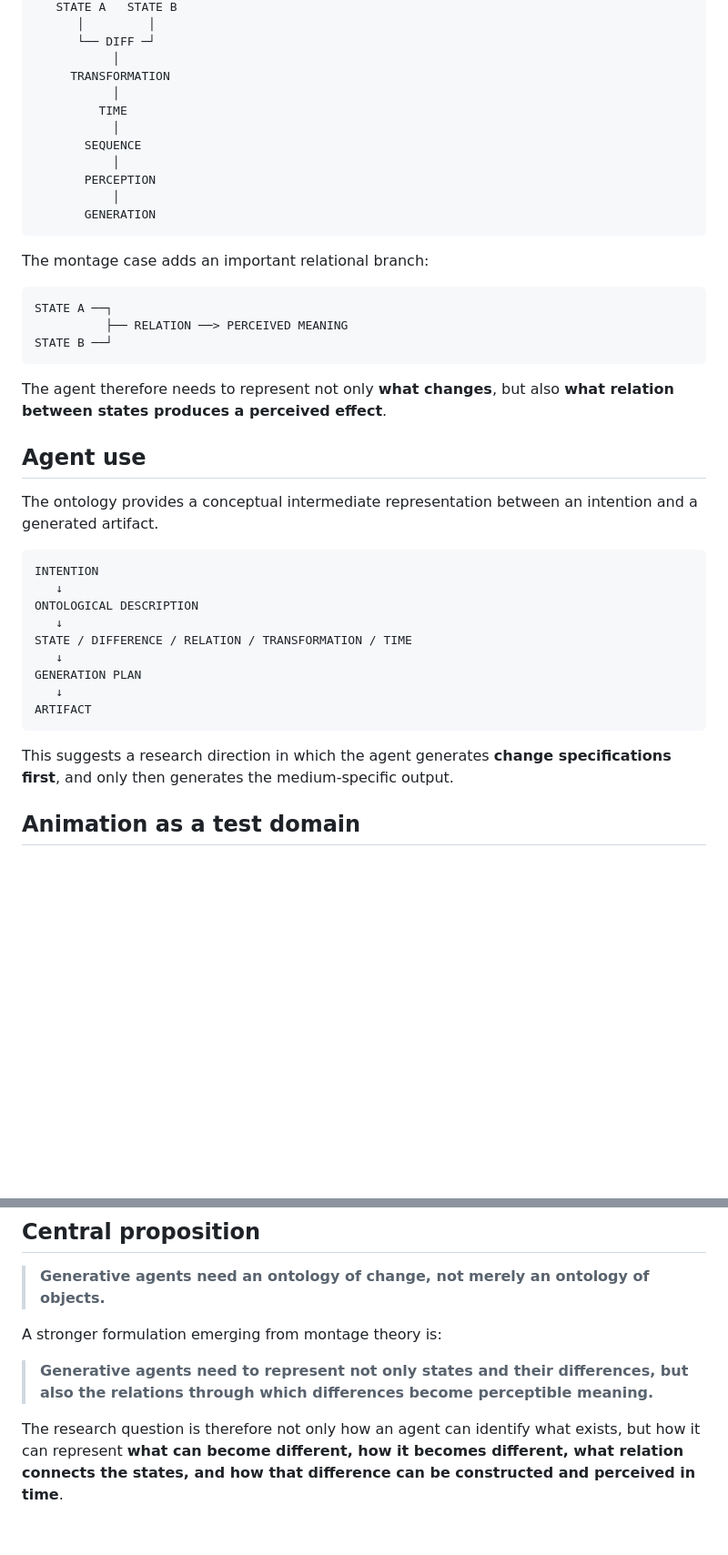
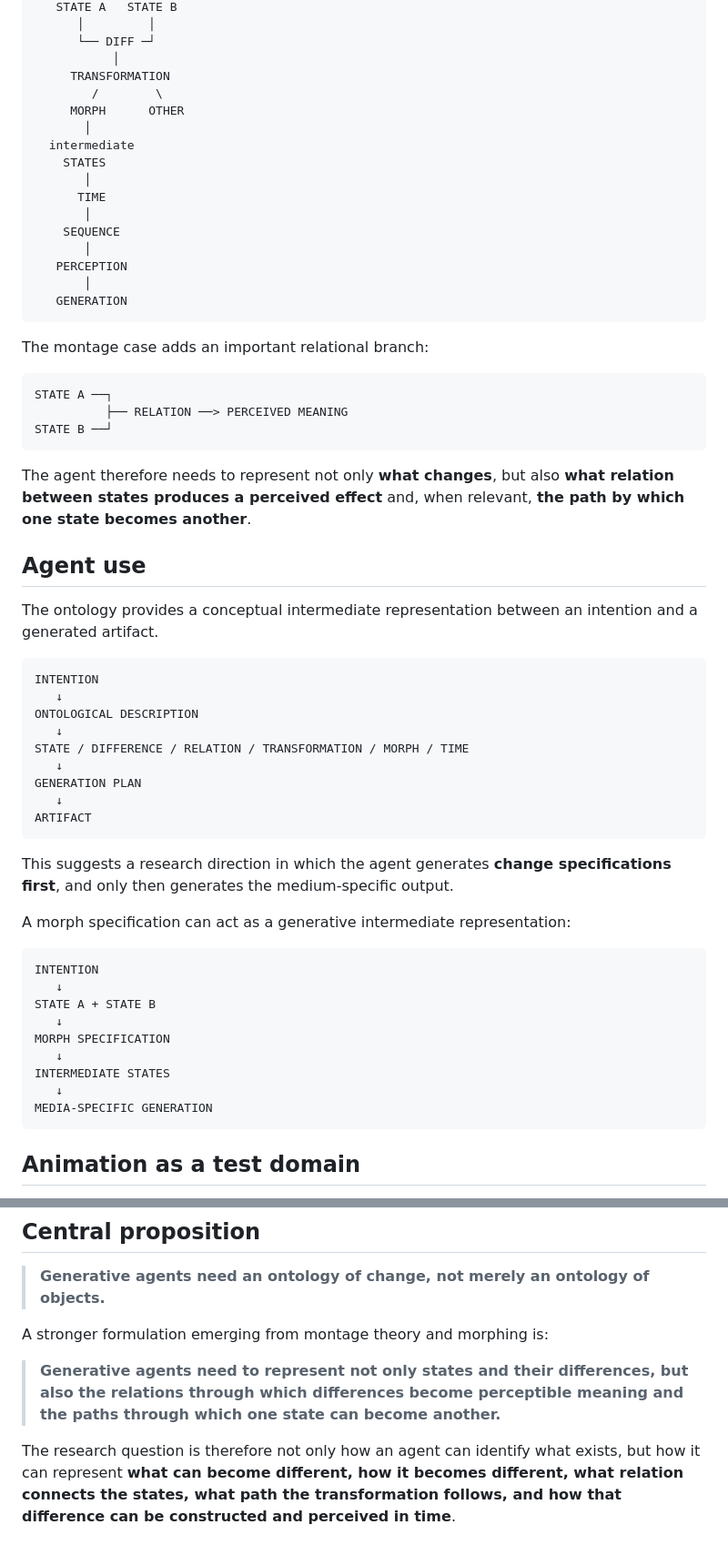
Before and after one commit to bonsai/research-animation, a Markdown page: ONTOLOGY.md, 2 parts joined by grey strips. Shown at 91% size. GitHub-like rendering; blank space fills up the shorter version.

Commit message:
research: add morph to change ontology

````diff
--- a/ONTOLOGY.md
+++ b/ONTOLOGY.md
@@ -100,14 +148,19 @@ The pedagogical aphorism **“What happens between shots happens between your ea
       └── DIFF ─┘
            │
      TRANSFORMATION
-           │
-         TIME
-           │
-       SEQUENCE
-           │
-       PERCEPTION
-           │
-       GENERATION
+        /        \
+     MORPH      OTHER
+       │
+  intermediate
+    STATES
+       │
+      TIME
+       │
+    SEQUENCE
+       │
+   PERCEPTION
+       │
+   GENERATION
 ```
 
 The montage case adds an important relational branch:
@@ -118,7 +171,7 @@ STATE A ──┐
 STATE B ──┘
 ```
 
-The agent therefore needs to represent not only **what changes**, but also **what relation between states produces a perceived effect**.
+The agent therefore needs to represent not only **what changes**, but also **what relation between states produces a perceived effect** and, when relevant, **the path by which one state becomes another**.
 
 ## Agent use
 
@@ -129,7 +182,7 @@ INTENTION
    ↓
 ONTOLOGICAL DESCRIPTION
    ↓
-STATE / DIFFERENCE / RELATION / TRANSFORMATION / TIME
+STATE / DIFFERENCE / RELATION / TRANSFORMATION / MORPH / TIME
    ↓
 GENERATION PLAN
    ↓
@@ -137,6 +190,20 @@ ARTIFACT
 ```
 
 This suggests a research direction in which the agent generates **change specifications first**, and only then generates the medium-specific output.
+
+A morph specification can act as a generative intermediate representation:
+
+```text
+INTENTION
+   ↓
+STATE A + STATE B
+   ↓
+MORPH SPECIFICATION
+   ↓
+INTERMEDIATE STATES
+   ↓
+MEDIA-SPECIFIC GENERATION
+```
 
 ## Animation as a test domain
 
@@ -198,8 +276,8 @@ TAXONOMY = how are those concepts organized for construction?
 
 > **Generative agents need an ontology of change, not merely an ontology of objects.**
 
-A stronger formulation emerging from montage theory is:
+A stronger formulation emerging from montage theory and morphing is:
 
-> **Generative agents need to represent not only states and their differences, but also the relations through which differences become perceptible meaning.**
+> **Generative agents need to represent not only states and their differences, but also the relations through which differences become perceptible meaning and the paths through which one state can become another.**
 
-The research question is therefore not only how an agent can identify what exists, but how it can represent **what can become different, how it becomes different, what relation connects the states, and how that difference can be constructed and perceived in time**.
+The research question is therefore not only how an agent can identify what exists, but how it can represent **what can become different, how it becomes different, what relation connects the states, what path the transformation follows, and how that difference can be constructed and perceived in time**.
````
Also changed, not shown: other parts of ONTOLOGY.md (+60 -1 lines).
